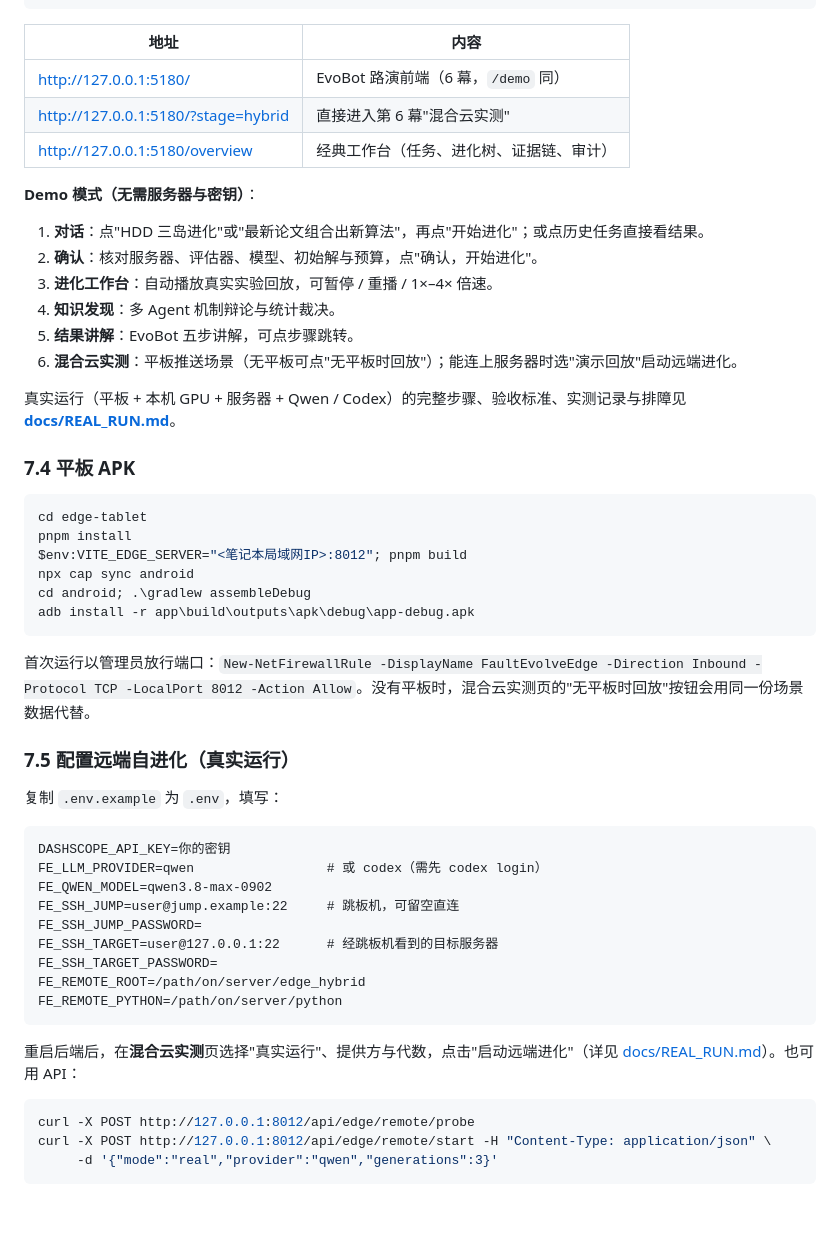
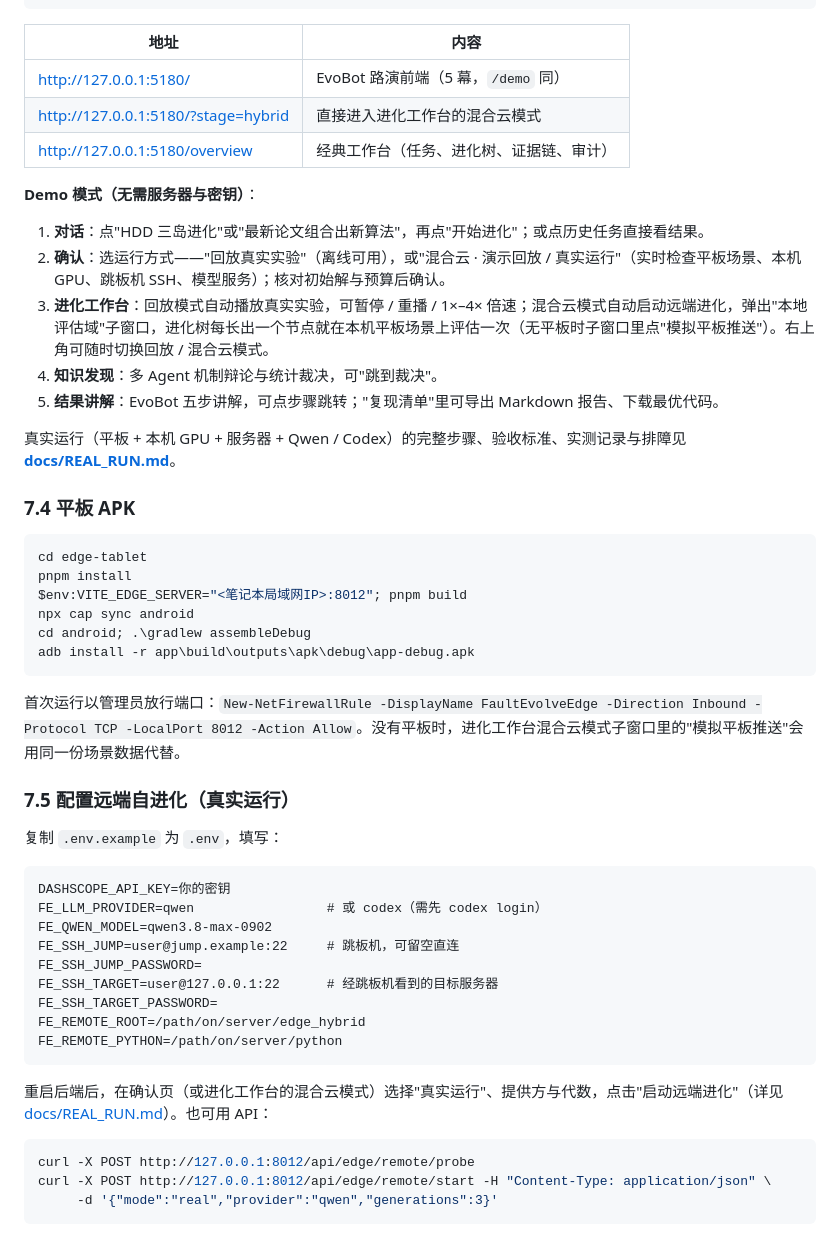
Before and after one commit to houchenfeng/FaultEvolve-ResearchAssistant, a Markdown page: README.md, the part around one of its changes. Drawn GitHub-style; blank space fills up the shorter version.

````diff
--- a/README.md
+++ b/README.md
@@ -285,18 +285,17 @@ cd web && VITE_API_PROXY_TARGET=http://127.0.0.1:8012 pnpm dev --port 5180
 
 | 地址 | 内容 |
 |---|---|
-| <http://127.0.0.1:5180/> | EvoBot 路演前端（6 幕，`/demo` 同） |
-| <http://127.0.0.1:5180/?stage=hybrid> | 直接进入第 6 幕"混合云实测" |
+| <http://127.0.0.1:5180/> | EvoBot 路演前端（5 幕，`/demo` 同） |
+| <http://127.0.0.1:5180/?stage=hybrid> | 直接进入进化工作台的混合云模式 |
 | <http://127.0.0.1:5180/overview> | 经典工作台（任务、进化树、证据链、审计） |
 
 **Demo 模式（无需服务器与密钥）**：
 
 1. **对话**：点"HDD 三岛进化"或"最新论文组合出新算法"，再点"开始进化"；或点历史任务直接看结果。
-2. **确认**：核对服务器、评估器、模型、初始解与预算，点"确认，开始进化"。
-3. **进化工作台**：自动播放真实实验回放，可暂停 / 重播 / 1×–4× 倍速。
-4. **知识发现**：多 Agent 机制辩论与统计裁决。
-5. **结果讲解**：EvoBot 五步讲解，可点步骤跳转。
-6. **混合云实测**：平板推送场景（无平板可点"无平板时回放"）；能连上服务器时选"演示回放"启动远端进化。
+2. **确认**：选运行方式——"回放真实实验"（离线可用），或"混合云 · 演示回放 / 真实运行"（实时检查平板场景、本机 GPU、跳板机 SSH、模型服务）；核对初始解与预算后确认。
+3. **进化工作台**：回放模式自动播放真实实验，可暂停 / 重播 / 1×–4× 倍速；混合云模式自动启动远端进化，弹出"本地评估域"子窗口，进化树每长出一个节点就在本机平板场景上评估一次（无平板时子窗口里点"模拟平板推送"）。右上角可随时切换回放 / 混合云模式。
+4. **知识发现**：多 Agent 机制辩论与统计裁决，可"跳到裁决"。
+5. **结果讲解**：EvoBot 五步讲解，可点步骤跳转；"复现清单"里可导出 Markdown 报告、下载最优代码。
 
 真实运行（平板 + 本机 GPU + 服务器 + Qwen / Codex）的完整步骤、验收标准、实测记录与排障见 **[docs/REAL_RUN.md](docs/REAL_RUN.md)**。
 
@@ -311,7 +310,7 @@ cd android; .\gradlew assembleDebug
 adb install -r app\build\outputs\apk\debug\app-debug.apk
 ```
 
-首次运行以管理员放行端口：`New-NetFirewallRule -DisplayName FaultEvolveEdge -Direction Inbound -Protocol TCP -LocalPort 8012 -Action Allow`。没有平板时，混合云实测页的"无平板时回放"按钮会用同一份场景数据代替。
+首次运行以管理员放行端口：`New-NetFirewallRule -DisplayName FaultEvolveEdge -Direction Inbound -Protocol TCP -LocalPort 8012 -Action Allow`。没有平板时，进化工作台混合云模式子窗口里的"模拟平板推送"会用同一份场景数据代替。
 
 ### 7.5 配置远端自进化（真实运行）
 
@@ -329,7 +328,7 @@ FE_REMOTE_ROOT=/path/on/server/edge_hybrid
 FE_REMOTE_PYTHON=/path/on/server/python
 ```
 
-重启后端后，在**混合云实测**页选择"真实运行"、提供方与代数，点击"启动远端进化"（详见 [docs/REAL_RUN.md](docs/REAL_RUN.md)）。也可用 API：
+重启后端后，在确认页（或进化工作台的混合云模式）选择"真实运行"、提供方与代数，点击"启动远端进化"（详见 [docs/REAL_RUN.md](docs/REAL_RUN.md)）。也可用 API：
 
 ```bash
 curl -X POST http://127.0.0.1:8012/api/edge/remote/probe
````
Also changed, not shown: other parts of README.md (+4 -4 lines), docs/REAL_RUN.md (+2 -2 lines), docs/handoff/edge-hybrid-demo.md (+3 -3 lines), docs/screenshots/evobot/08-hybrid-live.png, 16 other files.
